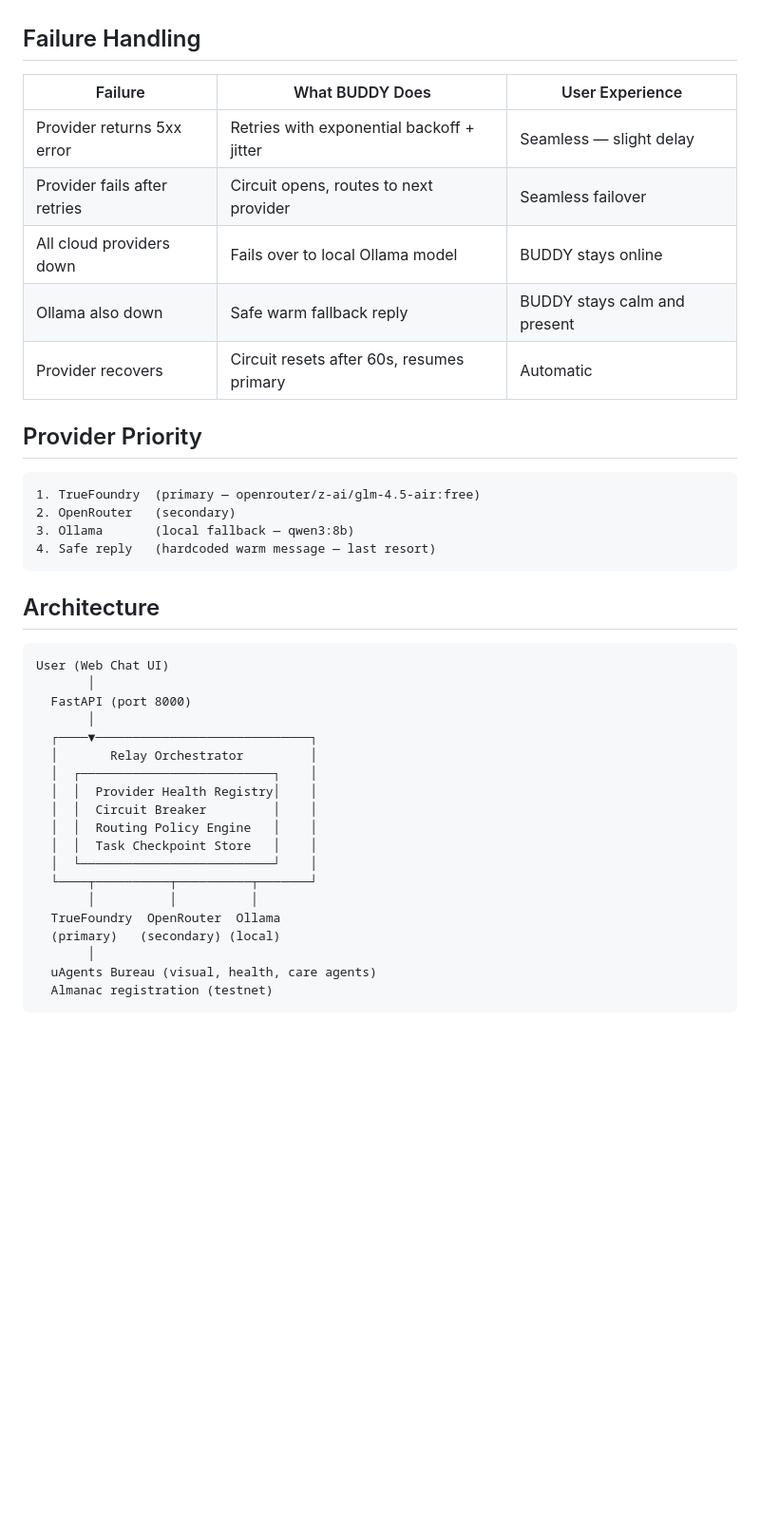
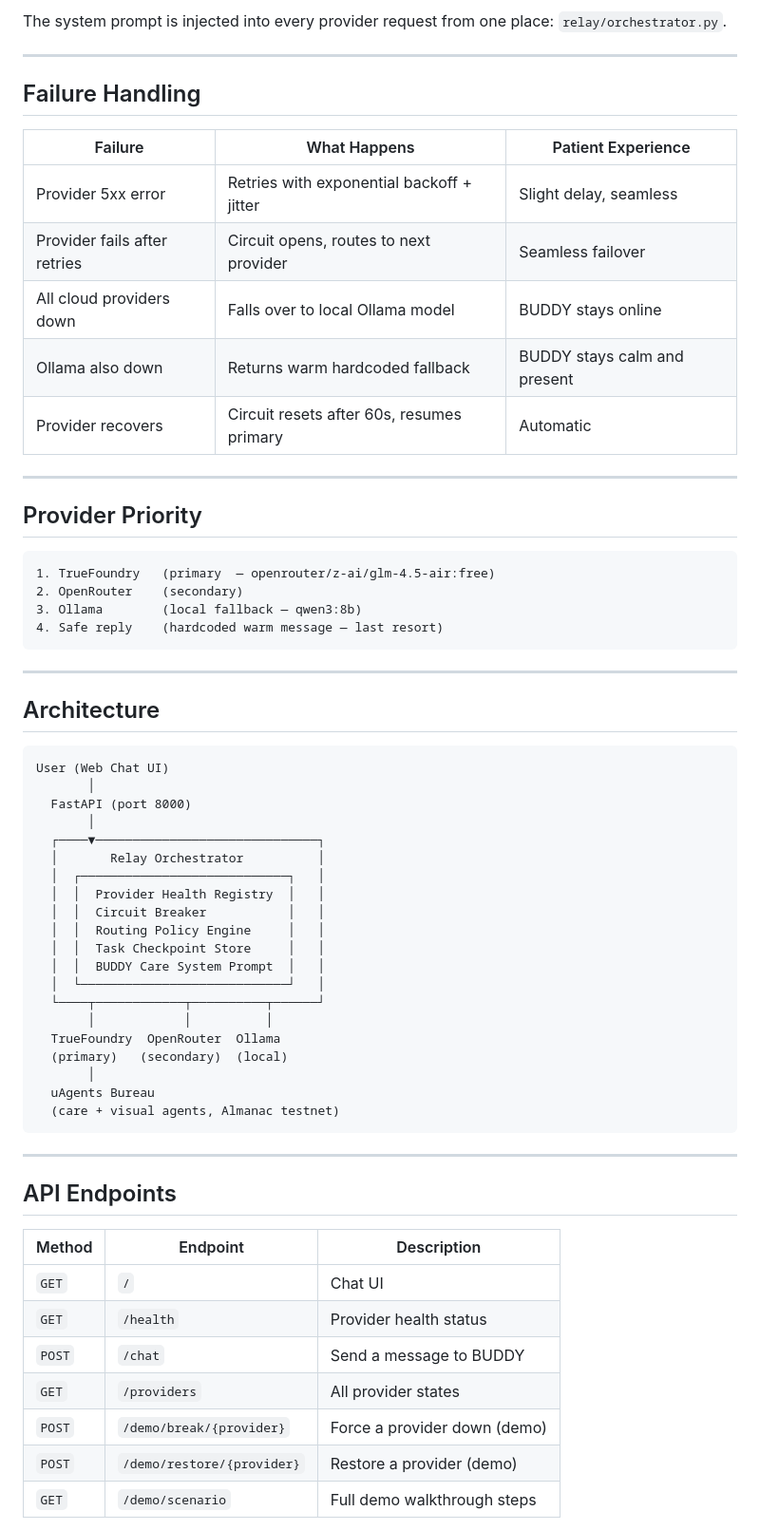
Before and after one commit to whoshotu/buddy-relay-care, a Markdown page: README.md, the part around one of its changes. Shown at 95% size. Rendered like a GitHub page; blank space fills up the shorter version.

````diff
--- a/README.md
+++ b/README.md
@@ -17,22 +85,29 @@ BUDDY Relay Care adds a full reliability layer underneath — so BUDDY never goe
+The system prompt is injected into every provider request from one place: `relay/orchestrator.py`.
+
+---
 
 ## Failure Handling
 
-| Failure | What BUDDY Does | User Experience |
+| Failure | What Happens | Patient Experience |
 |---|---|---|
-| Provider returns 5xx error | Retries with exponential backoff + jitter | Seamless — slight delay |
+| Provider 5xx error | Retries with exponential backoff + jitter | Slight delay, seamless |
 | Provider fails after retries | Circuit opens, routes to next provider | Seamless failover |
-| All cloud providers down | Fails over to local Ollama model | BUDDY stays online |
-| Ollama also down | Safe warm fallback reply | BUDDY stays calm and present |
+| All cloud providers down | Falls over to local Ollama model | BUDDY stays online |
+| Ollama also down | Returns warm hardcoded fallback | BUDDY stays calm and present |
 | Provider recovers | Circuit resets after 60s, resumes primary | Automatic |
+
+---
 
 ## Provider Priority
 
 ```
-1. TrueFoundry  (primary — openrouter/z-ai/glm-4.5-air:free)
-2. OpenRouter   (secondary)
-3. Ollama       (local fallback — qwen3:8b)
-4. Safe reply   (hardcoded warm message — last resort)
+1. TrueFoundry   (primary  — openrouter/z-ai/glm-4.5-air:free)
+2. OpenRouter    (secondary)
+3. Ollama        (local fallback — qwen3:8b)
+4. Safe reply    (hardcoded warm message — last resort)
 ```
+
+---
 
 ## Architecture
 
@@ -41,19 +116,35 @@ User (Web Chat UI)
        │
   FastAPI (port 8000)
        │
-  ┌────▼─────────────────────────────┐
-  │       Relay Orchestrator         │
-  │  ┌──────────────────────────┐    │
-  │  │  Provider Health Registry│    │
-  │  │  Circuit Breaker         │    │
-  │  │  Routing Policy Engine   │    │
-  │  │  Task Checkpoint Store   │    │
-  │  └──────────────────────────┘    │
-  └────┬──────────┬──────────┬───────┘
-       │          │          │
+  ┌────▼──────────────────────────────┐
+  │       Relay Orchestrator          │
+  │  ┌────────────────────────────┐   │
+  │  │  Provider Health Registry  │   │
+  │  │  Circuit Breaker           │   │
+  │  │  Routing Policy Engine     │   │
+  │  │  Task Checkpoint Store     │   │
+  │  │  BUDDY Care System Prompt  │   │
+  │  └────────────────────────────┘   │
+  └────┬────────────┬──────────┬──────┘
+       │            │          │
   TrueFoundry  OpenRouter  Ollama
-  (primary)   (secondary) (local)
+  (primary)   (secondary)  (local)
        │
-  uAgents Bureau (visual, health, care agents)
-  Almanac registration (testnet)
+  uAgents Bureau
+  (care + visual agents, Almanac testnet)
 ```
+
+---
+
+## API Endpoints
+
+| Method | Endpoint | Description |
+|---|---|---|
+| `GET` | `/` | Chat UI |
+| `GET` | `/health` | Provider health status |
+| `POST` | `/chat` | Send a message to BUDDY |
+| `GET` | `/providers` | All provider states |
+| `POST` | `/demo/break/{provider}` | Force a provider down (demo) |
+| `POST` | `/demo/restore/{provider}` | Restore a provider (demo) |
+| `GET` | `/demo/scenario` | Full demo walkthrough steps |
+
````
Also changed, not shown: other parts of README.md (+120 -49 lines).
